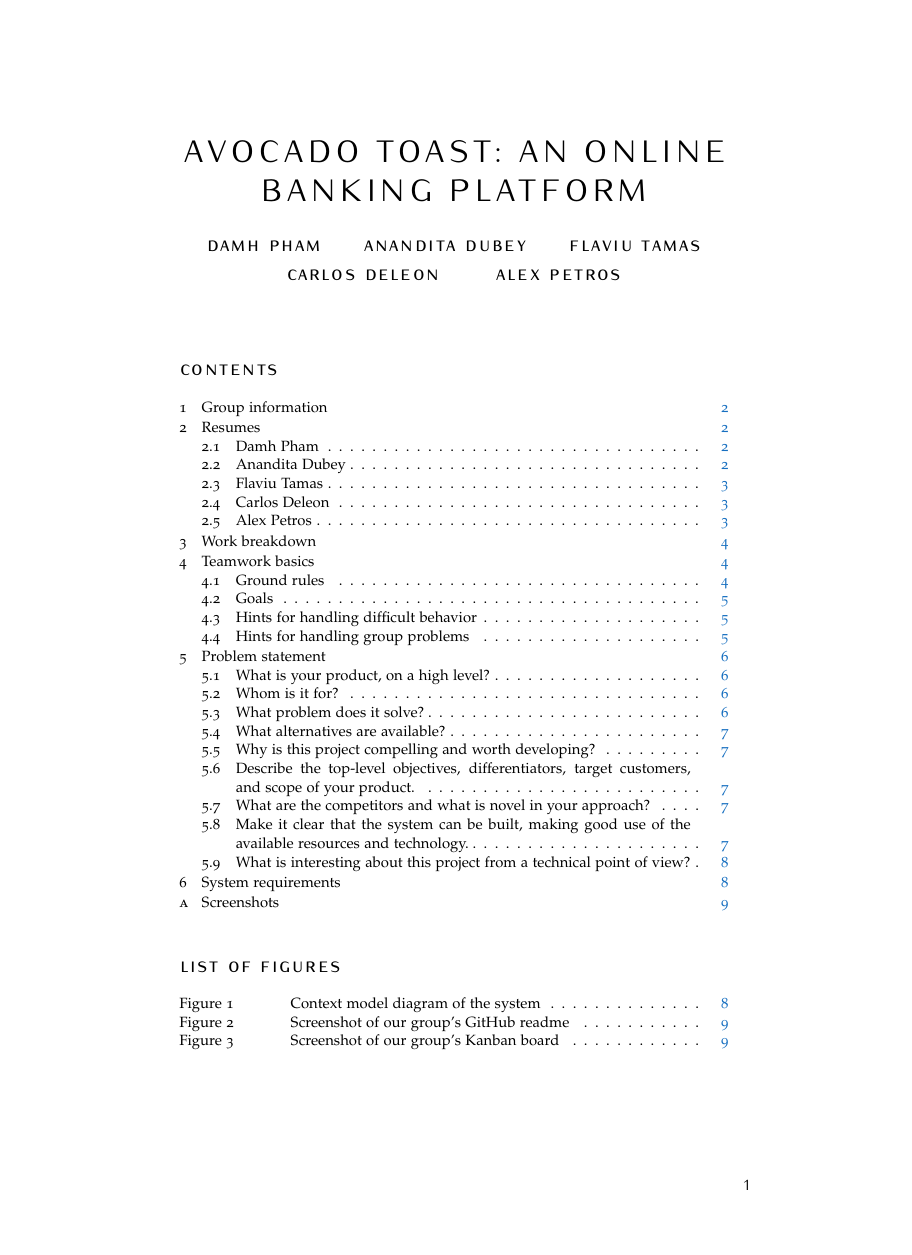
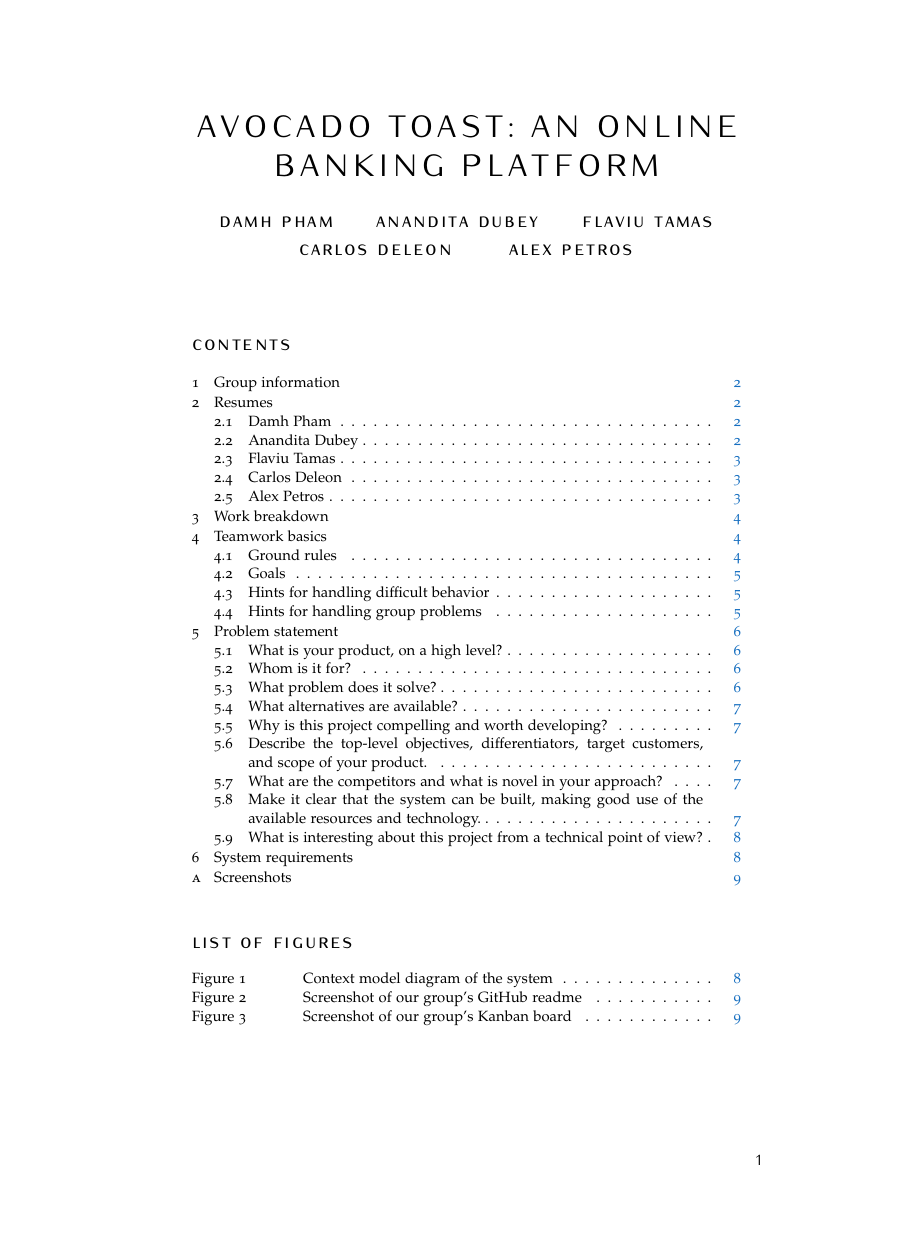
Before and after one commit to gsu-swe-s2019-group-1/project, a LaTeX problem sheet (assignments/asn1/combined.tex): page 1 of 9, the shorter picture padded with empty space. Compiled offline with pdfLaTeX.

Commit message:
use letter paper

```diff
--- a/assignments/asn1/combined.tex
+++ b/assignments/asn1/combined.tex
@@ -21,7 +21,7 @@
 
 \documentclass[
 10pt, % Main document font size
-a4paper, % Paper type, use 'letterpaper' for US Letter paper
+letterpaper, % Paper type, use 'letterpaper' for US Letter paper
 oneside, % One page layout (no page indentation)
 %twoside, % Two page layout (page indentation for binding and different headers)
 headinclude,footinclude, % Extra spacing for the header and footer
```
Also changed, not shown: assignments/asn1/combined.pdf.
